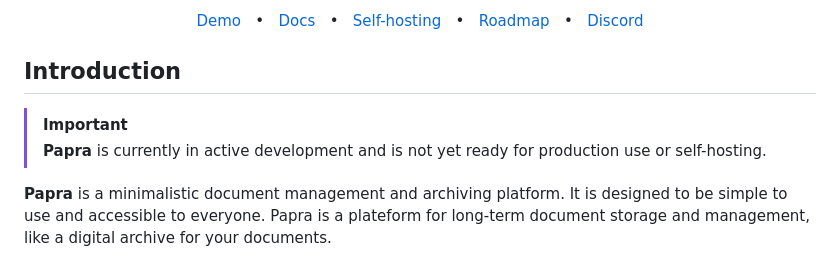
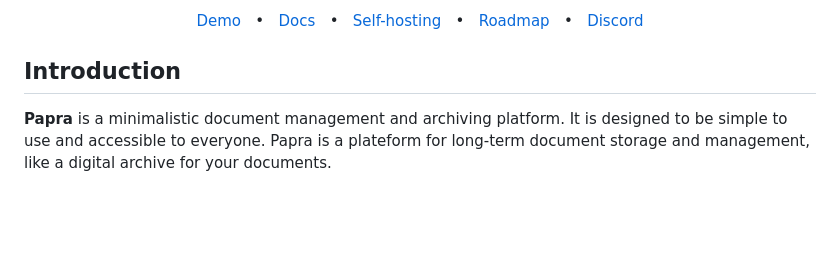
Before and after one commit to pricootz/papra, a Markdown page: README.md, the part around the change. Drawn GitHub-style; blank space fills up the shorter version.

Commit message:
docs(readme): remove self-hosting warning from README (#181)

```diff
--- a/README.md
+++ b/README.md
@@ -28,9 +28,6 @@
 </p>
 
 ## Introduction
-
-> [!IMPORTANT]
-> **Papra** is currently in active development and is not yet ready for production use or self-hosting.
 
 **Papra** is a minimalistic document management and archiving platform. It is designed to be simple to use and accessible to everyone. Papra is a plateform for long-term document storage and management, like a digital archive for your documents.
 
```
